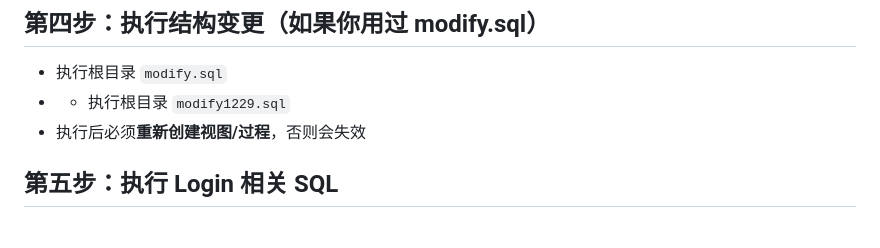
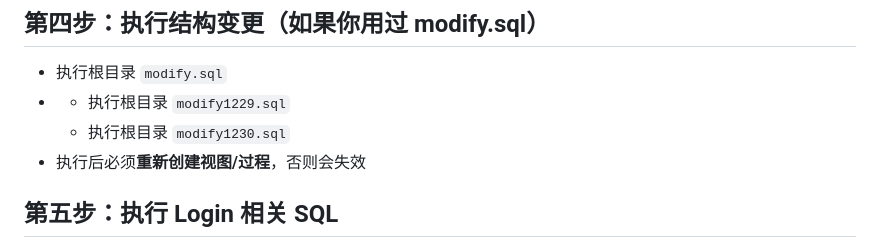
Before and after one commit to Liyiru0123/DiamondPageStore, a Markdown page: 在xampp上的部署步骤.md, the part around the change. Rendered like a GitHub page.

```diff
--- a/在xampp上的部署步骤.md
+++ b/在xampp上的部署步骤.md
@@ -16,6 +16,7 @@
 ## 第四步：执行结构变更（如果你用过 modify.sql）
 - 执行根目录 `modify.sql`
 - - 执行根目录 `modify1229.sql`
+  - 执行根目录 `modify1230.sql`
 - 执行后必须**重新创建视图/过程**，否则会失效
 
 ## 第五步：执行 Login 相关 SQL
```
